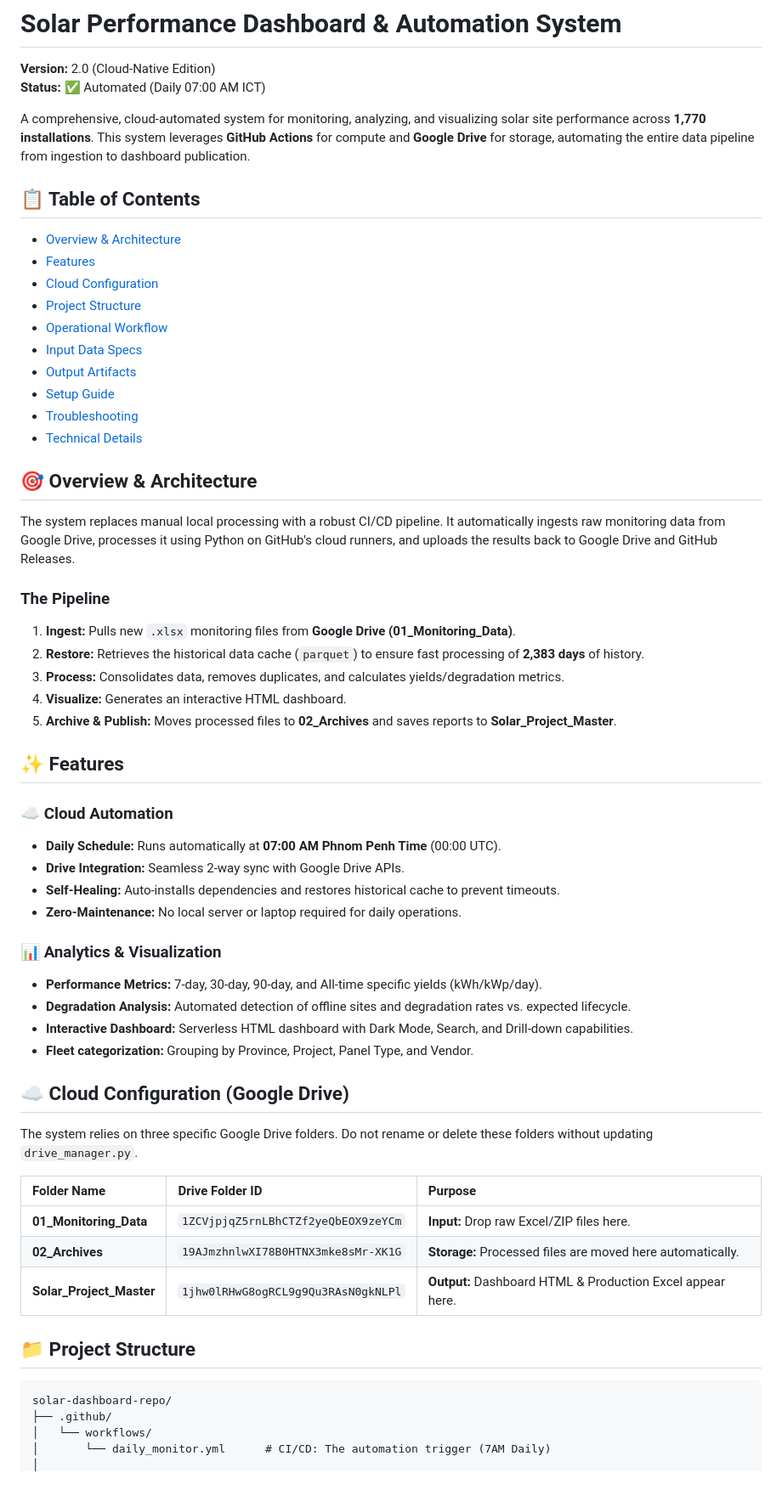
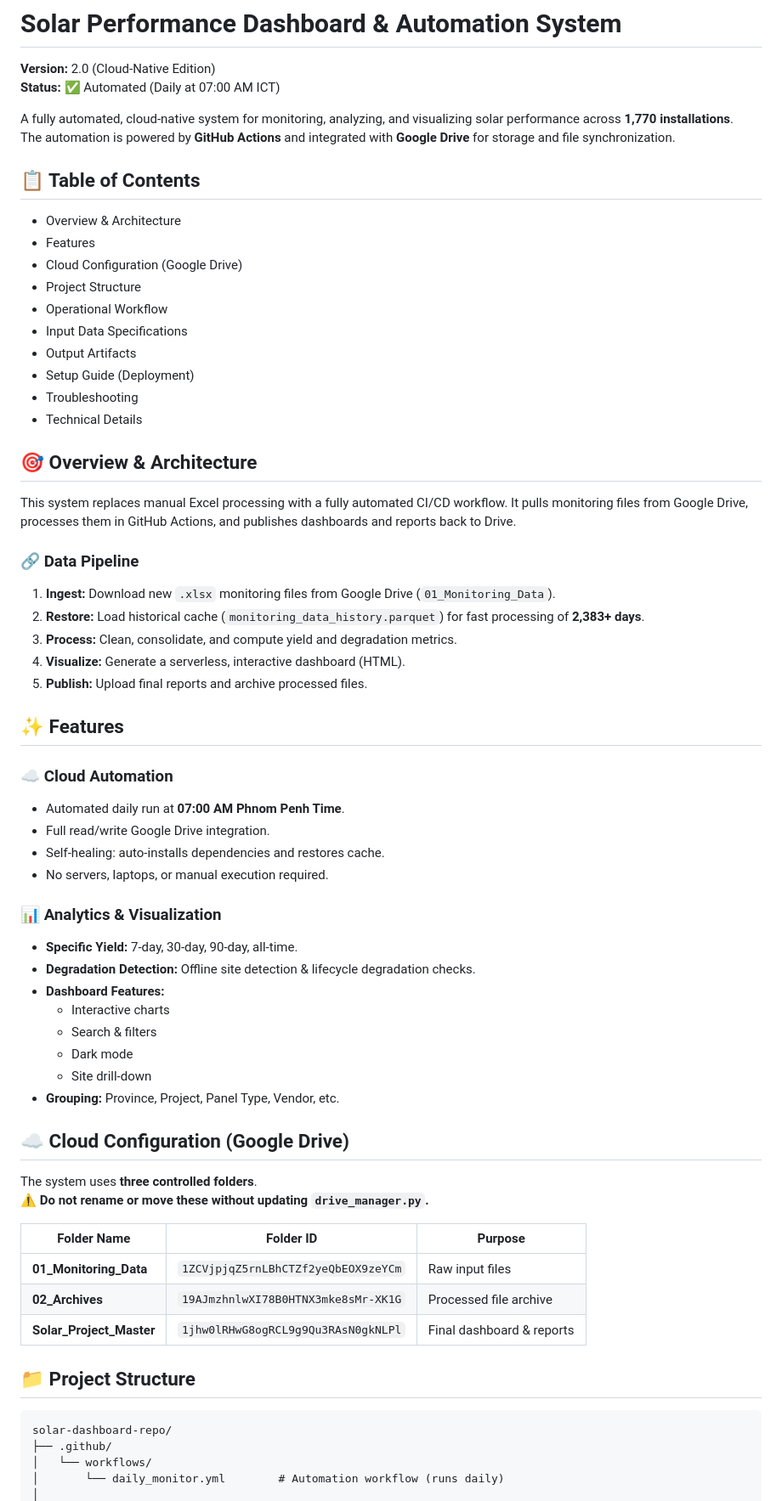
Before and after one commit to iamsherman1234/solar-dashboard-repo, a Markdown page: README.md, the part around one of its changes. Shown at 85% size. Drawn GitHub-style.

````diff
--- a/README.md
+++ b/README.md
@@ -1,63 +1,68 @@
 # Solar Performance Dashboard & Automation System
 
 **Version:** 2.0 (Cloud-Native Edition)
-**Status:** ✅ Automated (Daily 07:00 AM ICT)
+**Status:** ✅ Automated (Daily at 07:00 AM ICT)
 
-A comprehensive, cloud-automated system for monitoring, analyzing, and visualizing solar site performance across **1,770 installations**. This system leverages **GitHub Actions** for compute and **Google Drive** for storage, automating the entire data pipeline from ingestion to dashboard publication.
+A fully automated, cloud-native system for monitoring, analyzing, and visualizing solar performance across **1,770 installations**.
+The automation is powered by **GitHub Actions** and integrated with **Google Drive** for storage and file synchronization.
 
 ## 📋 Table of Contents
-
-- [Overview & Architecture](#-overview--architecture)
-- [Features](#-features)
-- [Cloud Configuration](#-cloud-configuration-google-drive)
-- [Project Structure](#-project-structure)
-- [Operational Workflow](#-operational-workflow)
-- [Input Data Specs](#-input-data-specifications)
-- [Output Artifacts](#-output-artifacts)
-- [Setup Guide](#-setup-guide)
-- [Troubleshooting](#-troubleshooting)
-- [Technical Details](#-technical-details)
+- Overview & Architecture
+- Features
+- Cloud Configuration (Google Drive)
+- Project Structure
+- Operational Workflow
+- Input Data Specifications
+- Output Artifacts
+- Setup Guide (Deployment)
+- Troubleshooting
+- Technical Details
 
 ## 🎯 Overview & Architecture
 
-The system replaces manual local processing with a robust CI/CD pipeline. It automatically ingests raw monitoring data from Google Drive, processes it using Python on GitHub's cloud runners, and uploads the results back to Google Drive and GitHub Releases.
+This system replaces manual Excel processing with a fully automated CI/CD workflow. It pulls monitoring files from Google Drive, processes them in GitHub Actions, and publishes dashboards and reports back to Drive.
 
-### The Pipeline
-1.  **Ingest:** Pulls new `.xlsx` monitoring files from **Google Drive (01_Monitoring_Data)**.
-2.  **Restore:** Retrieves the historical data cache (`parquet`) to ensure fast processing of **2,383 days** of history.
-3.  **Process:** Consolidates data, removes duplicates, and calculates yields/degradation metrics.
-4.  **Visualize:** Generates an interactive HTML dashboard.
-5.  **Archive & Publish:** Moves processed files to **02_Archives** and saves reports to **Solar_Project_Master**.
+### 🔗 Data Pipeline
+1. **Ingest:** Download new `.xlsx` monitoring files from Google Drive (`01_Monitoring_Data`).
+2. **Restore:** Load historical cache (`monitoring_data_history.parquet`) for fast processing of **2,383+ days**.
+3. **Process:** Clean, consolidate, and compute yield and degradation metrics.
+4. **Visualize:** Generate a serverless, interactive dashboard (HTML).
+5. **Publish:** Upload final reports and archive processed files.
 
 ## ✨ Features
 
 ### ☁️ Cloud Automation
-* **Daily Schedule:** Runs automatically at **07:00 AM Phnom Penh Time** (00:00 UTC).
-* **Drive Integration:** Seamless 2-way sync with Google Drive APIs.
-* **Self-Healing:** Auto-installs dependencies and restores historical cache to prevent timeouts.
-* **Zero-Maintenance:** No local server or laptop required for daily operations.
+- Automated daily run at **07:00 AM Phnom Penh Time**.
+- Full read/write Google Drive integration.
+- Self-healing: auto-installs dependencies and restores cache.
+- No servers, laptops, or manual execution required.
 
 ### 📊 Analytics & Visualization
-* **Performance Metrics:** 7-day, 30-day, 90-day, and All-time specific yields (kWh/kWp/day).
-* **Degradation Analysis:** Automated detection of offline sites and degradation rates vs. expected lifecycle.
-* **Interactive Dashboard:** Serverless HTML dashboard with Dark Mode, Search, and Drill-down capabilities.
-* **Fleet categorization:** Grouping by Province, Project, Panel Type, and Vendor.
+- **Specific Yield:** 7-day, 30-day, 90-day, all-time.
+- **Degradation Detection:** Offline site detection & lifecycle degradation checks.
+- **Dashboard Features:**
+  - Interactive charts
+  - Search & filters
+  - Dark mode
+  - Site drill-down
+- **Grouping:** Province, Project, Panel Type, Vendor, etc.
 
 ## ☁️ Cloud Configuration (Google Drive)
 
-The system relies on three specific Google Drive folders. Do not rename or delete these folders without updating `drive_manager.py`.
+The system uses **three controlled folders**.
+⚠️ **Do not rename or move these without updating `drive_manager.py`.**
 
-| Folder Name | Drive Folder ID | Purpose |
-| :--- | :--- | :--- |
-| **01_Monitoring_Data** | `1ZCVjpjqZ5rnLBhCTZf2yeQbEOX9zeYCm` | **Input:** Drop raw Excel/ZIP files here. |
-| **02_Archives** | `19AJmzhnlwXI78B0HTNX3mke8sMr-XK1G` | **Storage:** Processed files are moved here automatically. |
-| **Solar_Project_Master** | `1jhw0lRHwG8ogRCL9g9Qu3RAsN0gkNLPl` | **Output:** Dashboard HTML & Production Excel appear here. |
+| Folder Name | Folder ID | Purpose |
+|------------|-----------|---------|
+| **01_Monitoring_Data** | `1ZCVjpjqZ5rnLBhCTZf2yeQbEOX9zeYCm` | Raw input files |
+| **02_Archives** | `19AJmzhnlwXI78B0HTNX3mke8sMr-XK1G` | Processed file archive |
+| **Solar_Project_Master** | `1jhw0lRHwG8ogRCL9g9Qu3RAsN0gkNLPl` | Final dashboard & reports |
 
 ## 📁 Project Structure
 
-```text
+```
 solar-dashboard-repo/
 ├── .github/
 │   └── workflows/
-│       └── daily_monitor.yml      # CI/CD: The automation trigger (7AM Daily)
+│       └── daily_monitor.yml        # Automation workflow (runs daily)
 │
````
Also changed, not shown: other parts of README.md (+85 -7 lines).
